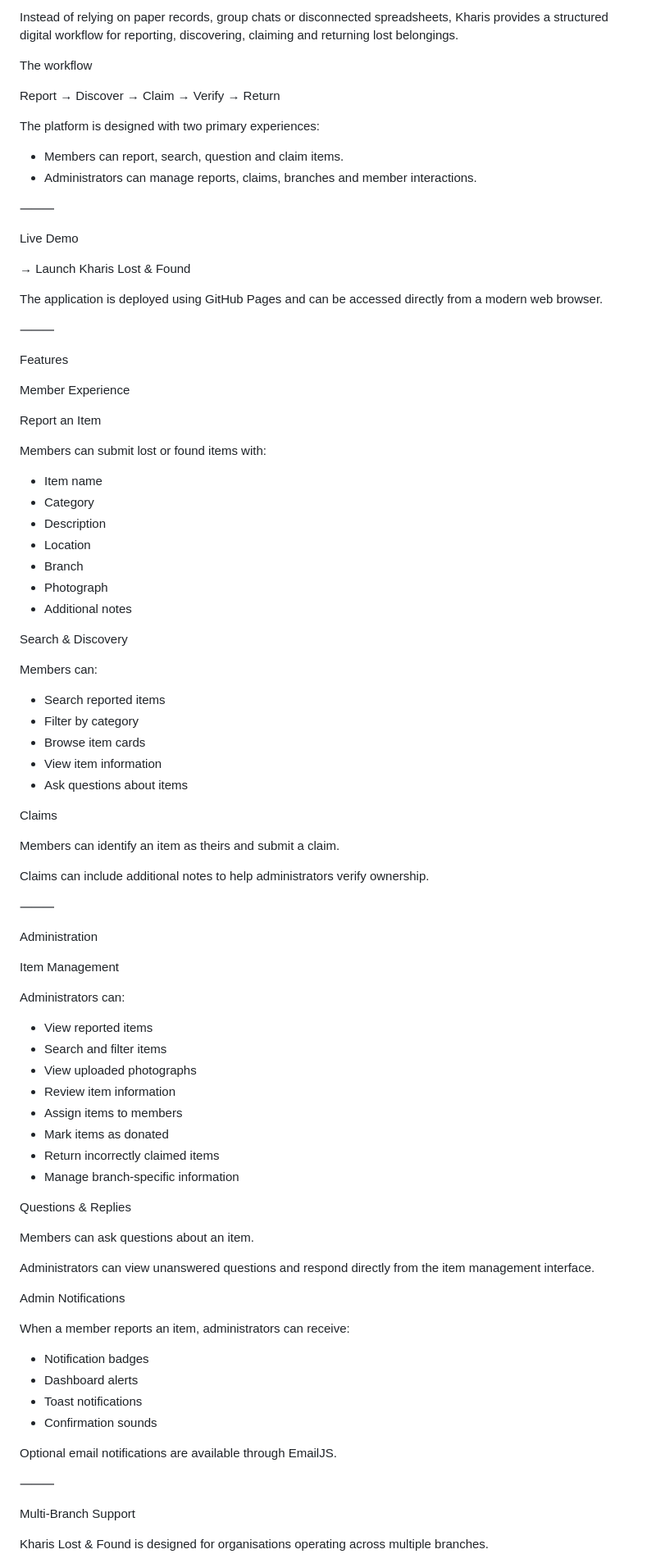
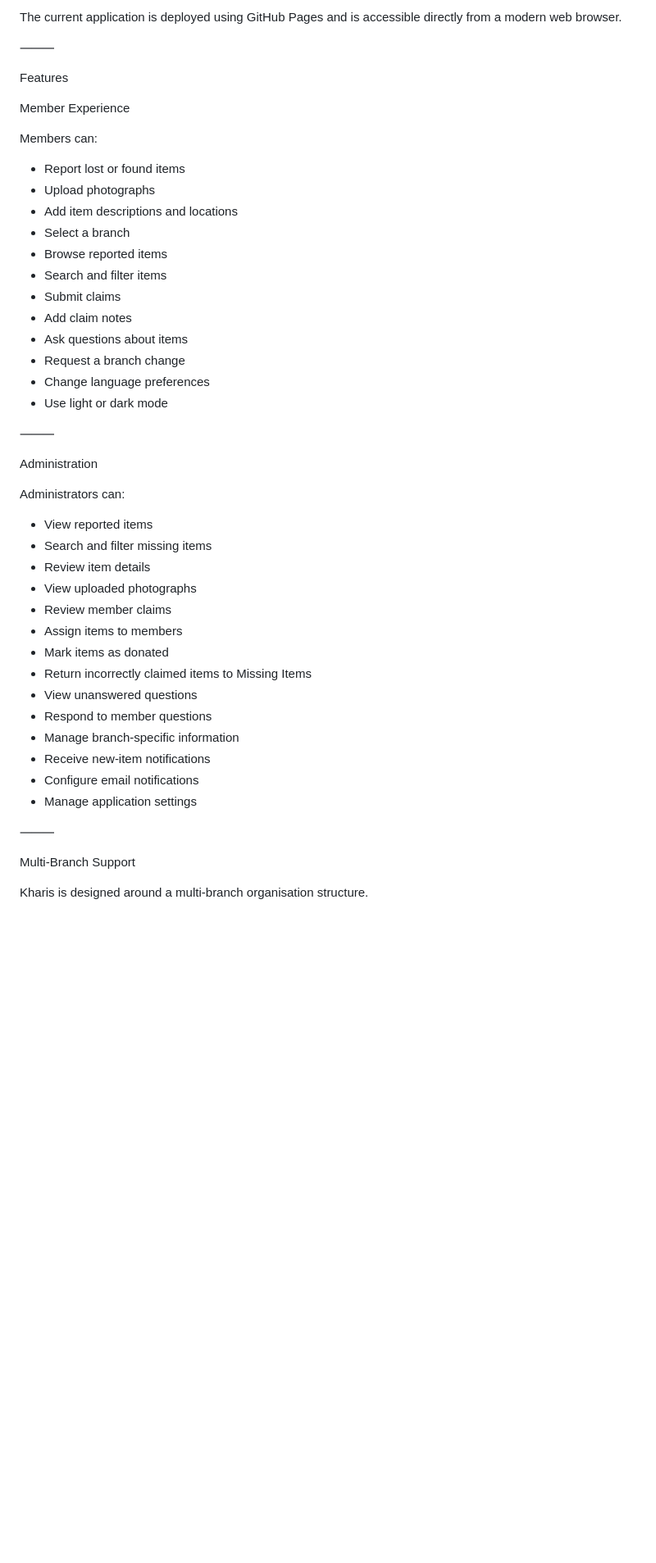
Before and after one commit to Ruthhilary/KharisLost-Found, a Markdown page: README.md, the part around one of its changes. Shown at 82% size. Rendered like a GitHub page; blank space fills up the shorter version.

```diff
--- a/README.md
+++ b/README.md
@@ -28,26 +40,5 @@ Kharis Lost & Found is a responsive web application designed to modernise the wa
 
-Instead of relying on paper records, group chats or disconnected spreadsheets, Kharis provides a structured digital workflow for reporting, discovering, claiming and returning lost belongings.
-
-The workflow
-
-Report → Discover → Claim → Verify → Return
-
-The platform is designed with two primary experiences:
-
-* Members can report, search, question and claim items.
-* Administrators can manage reports, claims, branches and member interactions.
-
-⸻
-
-Live Demo
-
-<p align="center">
-
-→ Launch Kharis Lost & Found
-
-</p>
-
-The application is deployed using GitHub Pages and can be accessed directly from a modern web browser.
+The current application is deployed using GitHub Pages and is accessible directly from a modern web browser.
 
 ⸻
 
@@ -55,71 +46,45 @@ Features
 
 Member Experience
 
-Report an Item
-
-Members can submit lost or found items with:
-
-* Item name
-* Category
-* Description
-* Location
-* Branch
-* Photograph
-* Additional notes
-
-Search & Discovery
-
 Members can:
 
-* Search reported items
-* Filter by category
-* Browse item cards
-* View item information
+* Report lost or found items
+* Upload photographs
+* Add item descriptions and locations
+* Select a branch
+* Browse reported items
+* Search and filter items
+* Submit claims
+* Add claim notes
 * Ask questions about items
-
-Claims
-
-Members can identify an item as theirs and submit a claim.
-
-Claims can include additional notes to help administrators verify ownership.
+* Request a branch change
+* Change language preferences
+* Use light or dark mode
 
 ⸻
 
 Administration
 
-Item Management
-
 Administrators can:
 
 * View reported items
-* Search and filter items
+* Search and filter missing items
+* Review item details
 * View uploaded photographs
-* Review item information
+* Review member claims
 * Assign items to members
 * Mark items as donated
-* Return incorrectly claimed items
+* Return incorrectly claimed items to Missing Items
+* View unanswered questions
+* Respond to member questions
 * Manage branch-specific information
-
-Questions & Replies
-
-Members can ask questions about an item.
-
-Administrators can view unanswered questions and respond directly from the item management interface.
-
-Admin Notifications
-
-When a member reports an item, administrators can receive:
-
-* Notification badges
-* Dashboard alerts
-* Toast notifications
-* Confirmation sounds
-
-Optional email notifications are available through EmailJS.
+* Receive new-item notifications
+* Configure email notifications
+* Manage application settings
 
 ⸻
 
 Multi-Branch Support
 
-Kharis Lost & Found is designed for organisations operating across multiple branches.
+Kharis is designed around a multi-branch organisation structure.
 
```
Also changed, not shown: other parts of README.md (+197 -160 lines).
